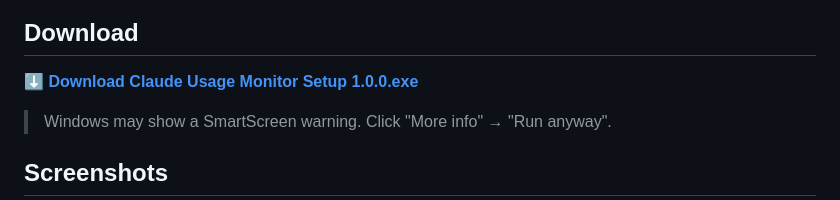
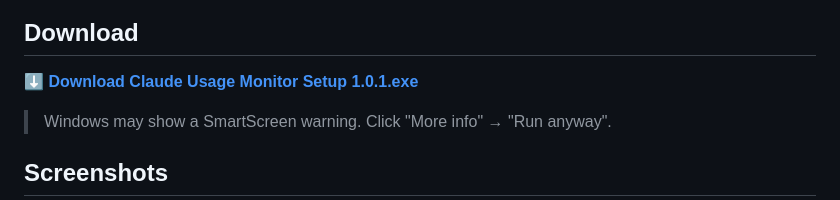
Before and after one commit to theLonesmith/claude-usage-monitor, a Markdown page: README.md, the part around the change. GitHub-like rendering.

```diff
--- a/README.md
+++ b/README.md
@@ -10,7 +10,7 @@ never in the way.
 
 ## Download
 
-**[⬇ Download Claude Usage Monitor Setup 1.0.0.exe](https://github.com/theLonesmith/claude-usage-monitor/releases/latest)**
+**[⬇ Download Claude Usage Monitor Setup 1.0.1.exe](https://github.com/theLonesmith/claude-usage-monitor/releases/latest)**
 
 > Windows may show a SmartScreen warning. Click "More info" → "Run anyway".
 
```
